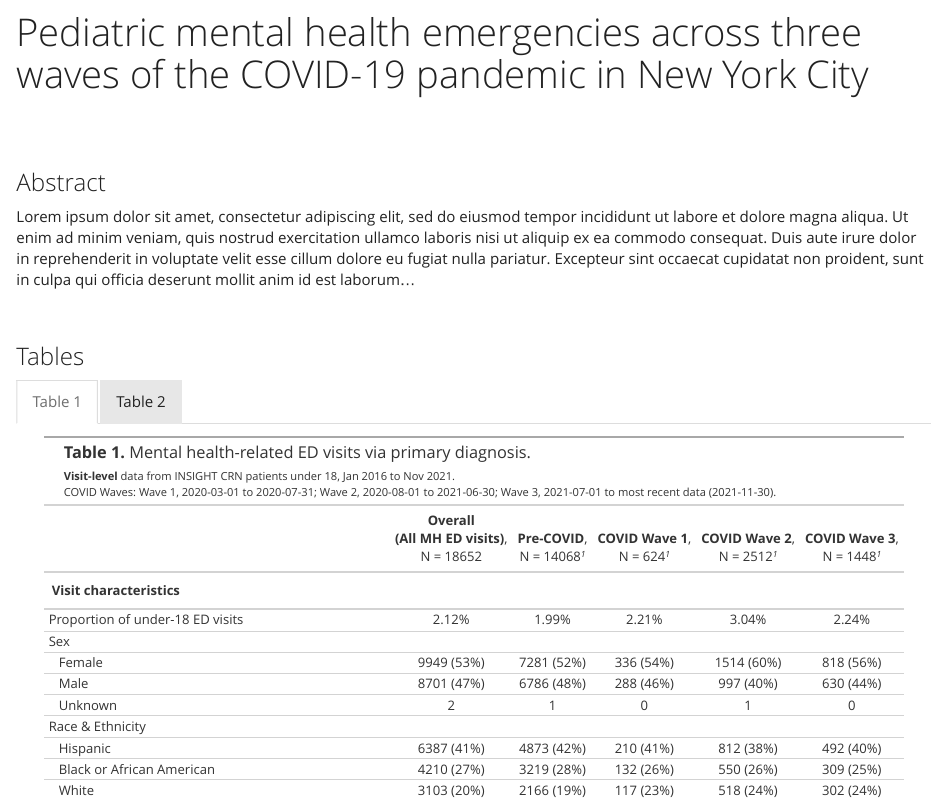
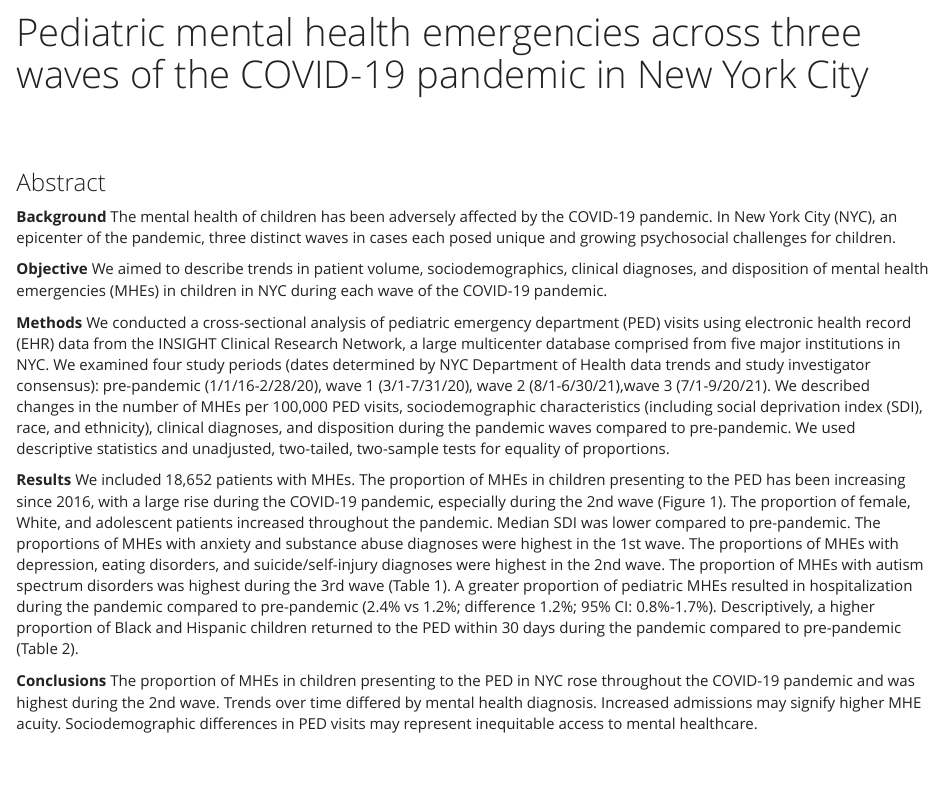
Before and after one commit to simmwill/simmwill.github.io, an R Markdown document (mh-poster.Rmd): the page in a window 1100 px wide, from 110 px down. The pictures show the output file mh-poster.html that the author committed with the source, opened offline; library style sheets and scripts come from the installed R packages.

Commit message:
change to poster

```diff
--- a/mh-poster.Rmd
+++ b/mh-poster.Rmd
@@ -11,7 +11,20 @@ output:
 
 ### Abstract
 
-Lorem ipsum dolor sit amet, consectetur adipiscing elit, sed do eiusmod tempor incididunt ut labore et dolore magna aliqua. Ut enim ad minim veniam, quis nostrud exercitation ullamco laboris nisi ut aliquip ex ea commodo consequat. Duis aute irure dolor in reprehenderit in voluptate velit esse cillum dolore eu fugiat nulla pariatur. Excepteur sint occaecat cupidatat non proident, sunt in culpa qui officia deserunt mollit anim id est laborum...
+**Background**
+The mental health of children has been adversely affected by the COVID-19 pandemic. In New York City (NYC), an epicenter of the pandemic, three distinct waves in cases each posed unique and growing psychosocial challenges for children.
+
+**Objective**
+We aimed to describe trends in patient volume, sociodemographics, clinical diagnoses, and disposition of mental health emergencies (MHEs) in children in NYC during each wave of the COVID-19 pandemic.
+
+**Methods**
+We conducted a cross-sectional analysis of pediatric emergency department (PED) visits using electronic health record (EHR) data from the INSIGHT Clinical Research Network, a large multicenter database comprised from five major institutions in NYC. We examined four study periods (dates determined by NYC Department of Health data trends and study investigator consensus): pre-pandemic (1/1/16-2/28/20), wave 1 (3/1-7/31/20), wave 2 (8/1-6/30/21),wave 3 (7/1-9/20/21). We described changes in the number of MHEs per 100,000 PED visits, sociodemographic characteristics (including social deprivation index (SDI), race, and ethnicity), clinical diagnoses, and disposition during the pandemic waves compared to pre-pandemic. We used descriptive statistics and unadjusted, two-tailed, two-sample tests for equality of proportions.
+
+**Results**
+We included 18,652 patients with MHEs. The proportion of MHEs in children presenting to the PED has been increasing since 2016, with a large rise during the COVID-19 pandemic, especially during the 2nd wave (Figure 1). The proportion of female, White, and adolescent patients increased throughout the pandemic. Median SDI was lower compared to pre-pandemic. The proportions of MHEs with anxiety and substance abuse diagnoses were highest in the 1st wave. The proportions of MHEs with depression, eating disorders, and suicide/self-injury diagnoses were highest in the 2nd wave. The proportion of MHEs with autism spectrum disorders was highest during the 3rd wave (Table 1). A greater proportion of pediatric MHEs resulted in hospitalization during the pandemic compared to pre-pandemic (2.4% vs 1.2%; difference 1.2%; 95% CI: 0.8%-1.7%). Descriptively, a higher proportion of Black and Hispanic children returned to the PED within 30 days during the pandemic compared to pre-pandemic (Table 2).
+
+**Conclusions**
+The proportion of MHEs in children presenting to the PED in NYC rose throughout the COVID-19 pandemic and was highest during the 2nd wave. Trends over time differed by mental health diagnosis. Increased admissions may signify higher MHE acuity. Sociodemographic differences in PED visits may represent inequitable access to mental healthcare.
 
 <br>
 
```
Also changed, not shown: files/tbl_1_2022-03-16.html (renamed from files/tbl_1.html), mh-poster.html, mh-poster.Rmd (2 more changed lines).
